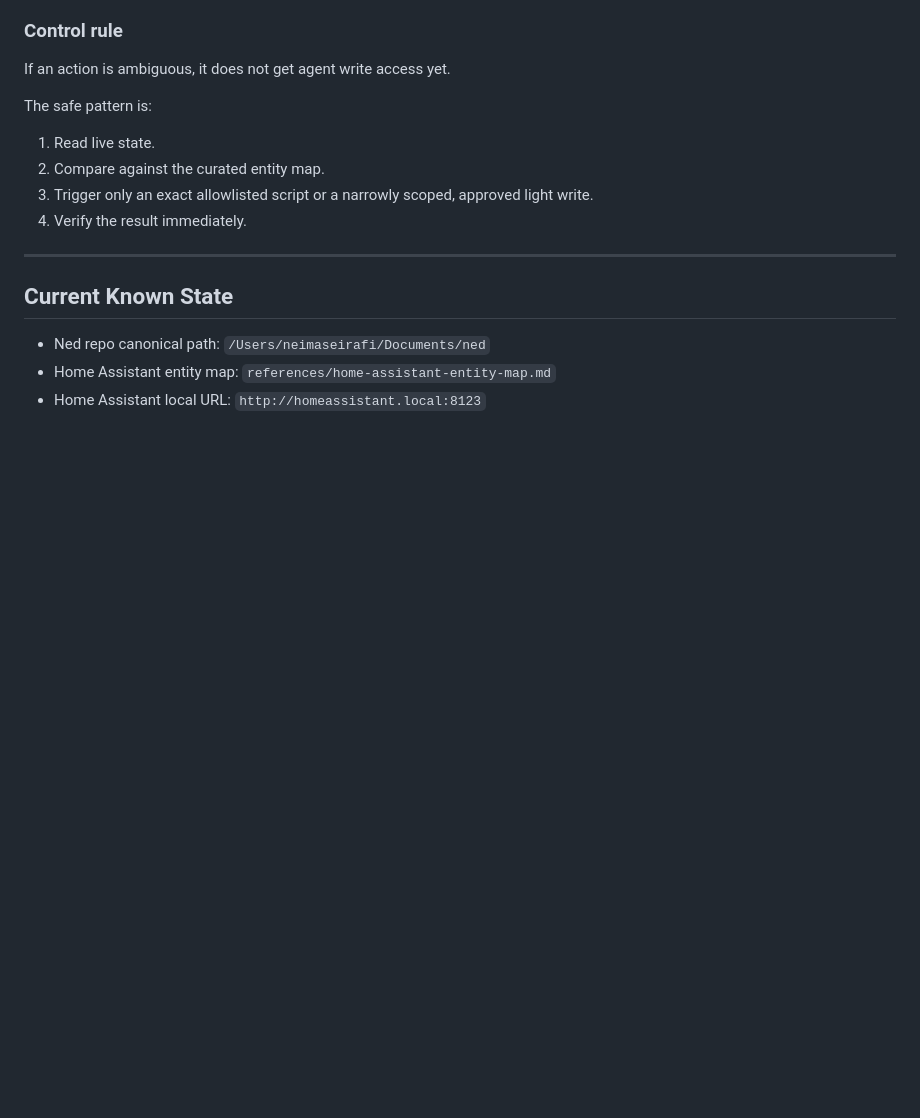
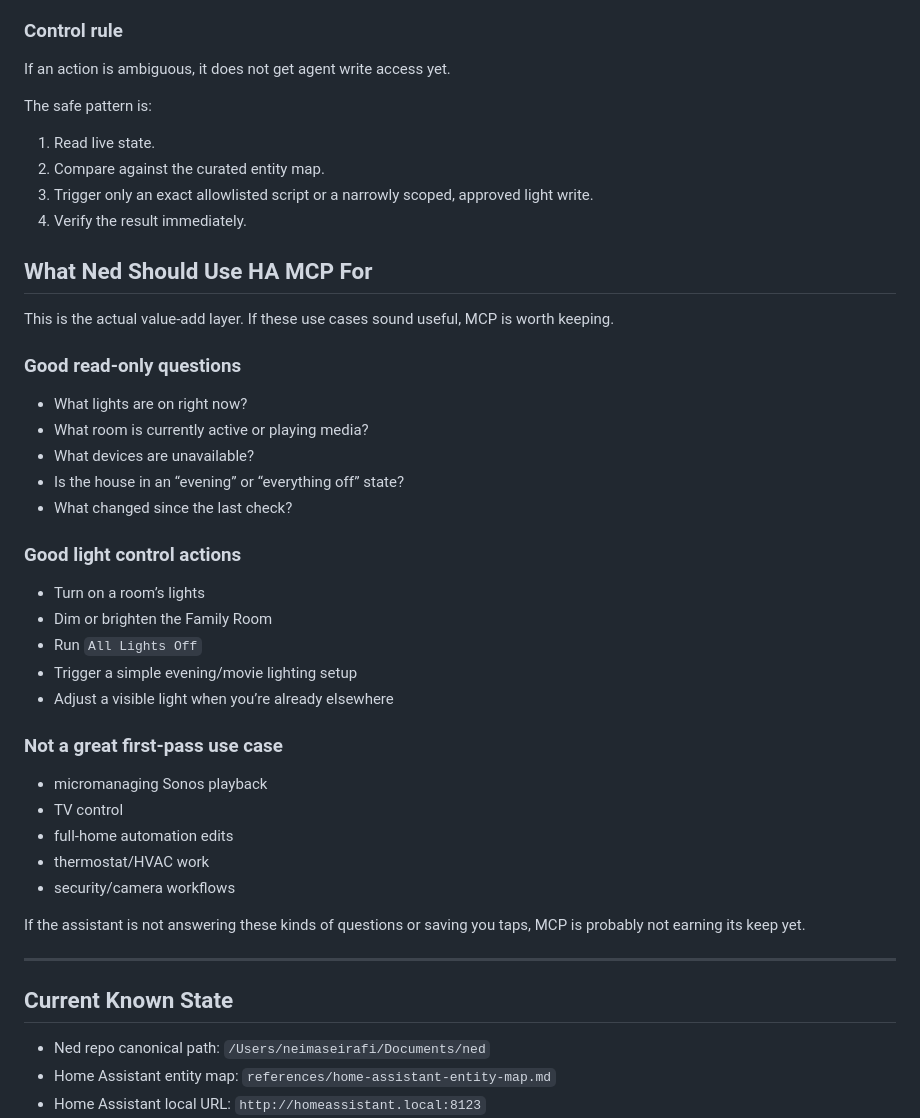
Before and after one commit to neimaseirafihtx/ned, a Markdown page: plans/home-assistant-mcp-roadmap.md, the part around the change. Rendered like a GitHub page; blank space fills up the shorter version.

Commit message:
docs: clarify HA MCP value cases

```diff
--- a/plans/home-assistant-mcp-roadmap.md
+++ b/plans/home-assistant-mcp-roadmap.md
@@ -72,6 +72,36 @@ The safe pattern is:
 2. Compare against the curated entity map.
 3. Trigger only an exact allowlisted script or a narrowly scoped, approved light write.
 4. Verify the result immediately.
+
+## What Ned Should Use HA MCP For
+
+This is the actual value-add layer. If these use cases sound useful, MCP is worth keeping.
+
+### Good read-only questions
+
+- What lights are on right now?
+- What room is currently active or playing media?
+- What devices are unavailable?
+- Is the house in an “evening” or “everything off” state?
+- What changed since the last check?
+
+### Good light control actions
+
+- Turn on a room’s lights
+- Dim or brighten the Family Room
+- Run `All Lights Off`
+- Trigger a simple evening/movie lighting setup
+- Adjust a visible light when you’re already elsewhere
+
+### Not a great first-pass use case
+
+- micromanaging Sonos playback
+- TV control
+- full-home automation edits
+- thermostat/HVAC work
+- security/camera workflows
+
+If the assistant is not answering these kinds of questions or saving you taps, MCP is probably not earning its keep yet.
 
 ---
 
```
Also changed, not shown: references/ha-mcp-setup.md (+13 -0 lines).
